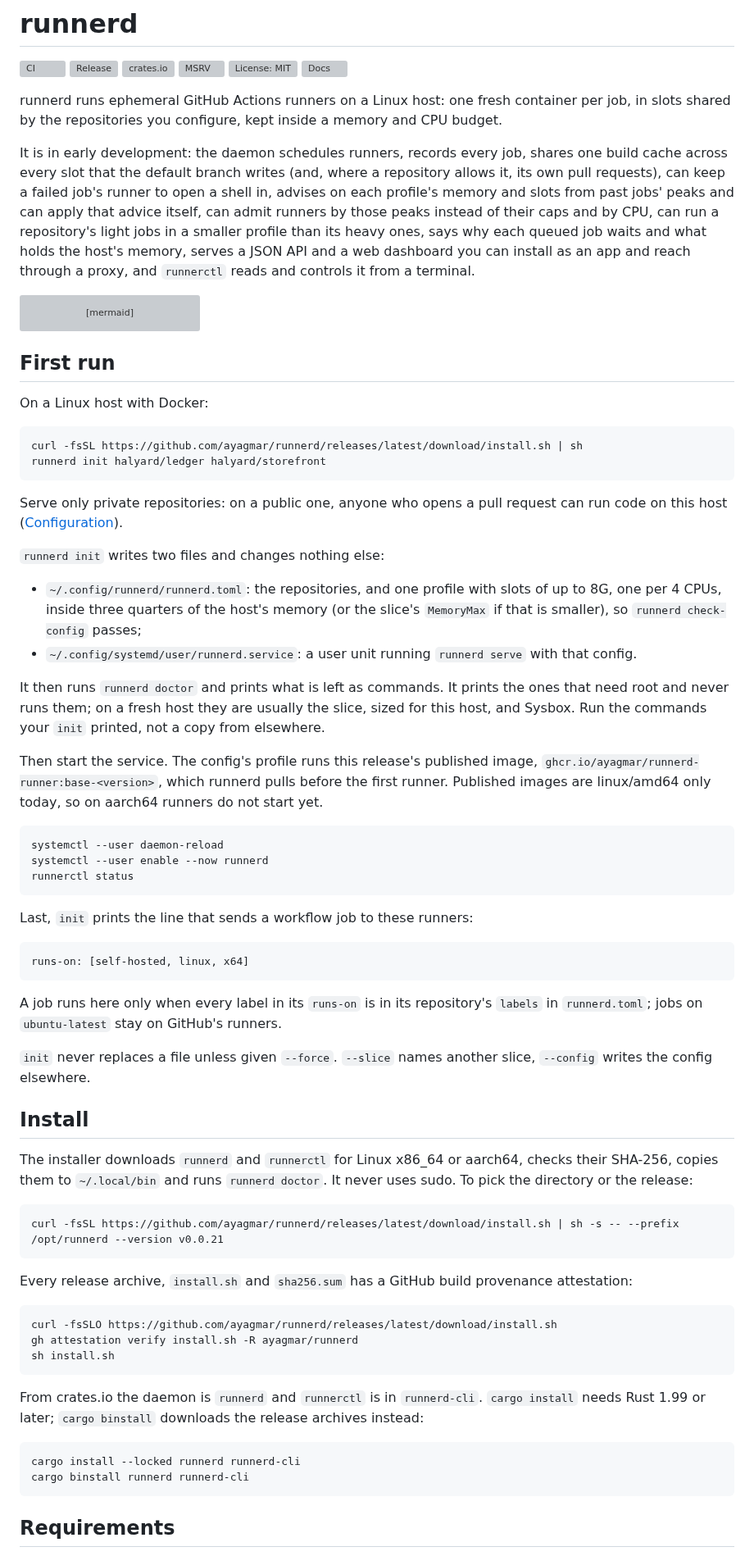
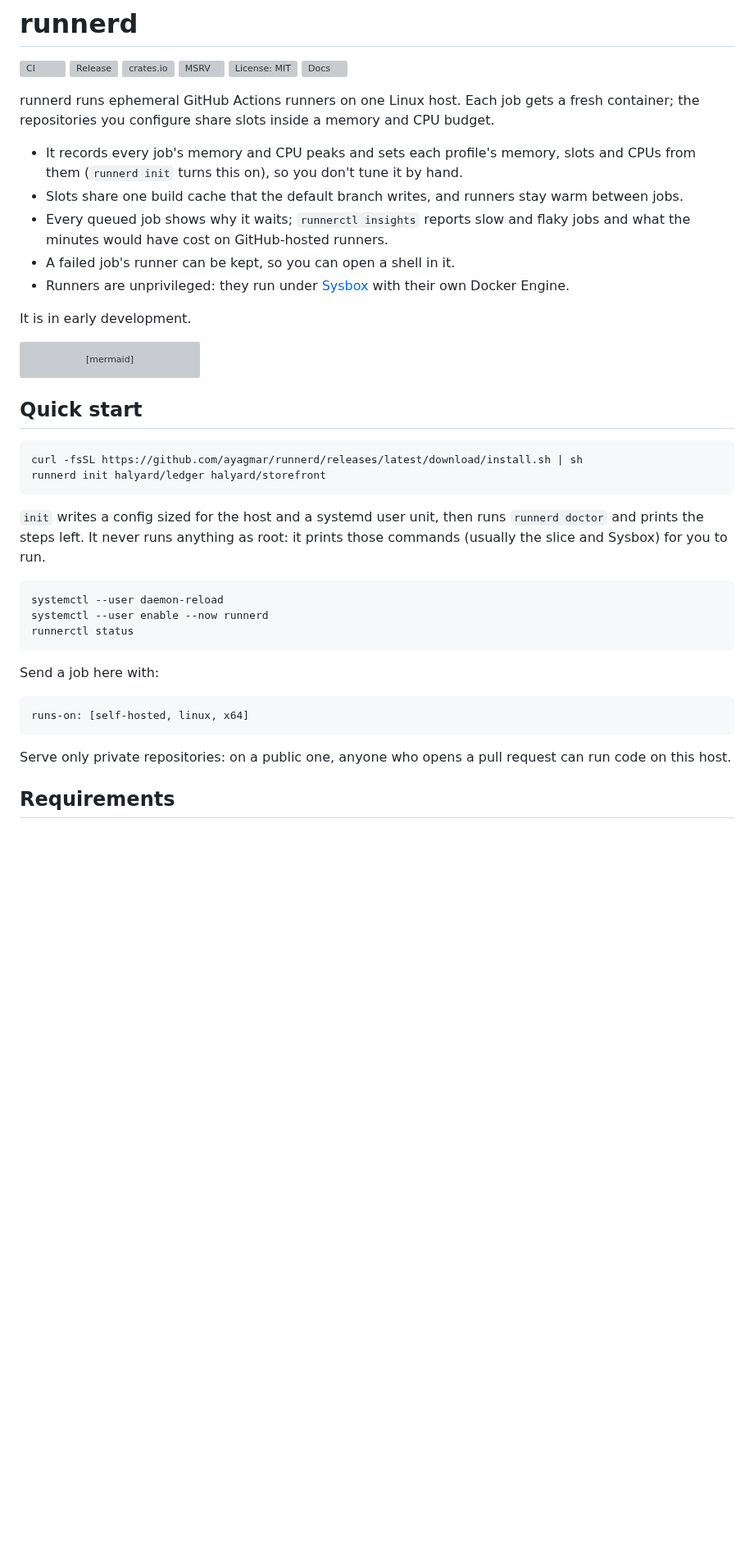
Before and after one commit to ayagmar/runnerd, a Markdown page: README.md, the part around one of its changes. Shown at 82% size. GitHub-like rendering; blank space fills up the shorter version; grey boxes are pictures that could not be loaded.

Commit message:
docs: a shorter README, what runnerd does and how to start

````diff
--- a/README.md
+++ b/README.md
@@ -7,9 +7,18 @@
 [![License: MIT](https://img.shields.io/github/license/ayagmar/runnerd)](LICENSE)
 [![Docs](https://img.shields.io/badge/docs-ayagmar.github.io%2Frunnerd-1f6b3a)](https://ayagmar.github.io/runnerd/)
 
-runnerd runs ephemeral GitHub Actions runners on a Linux host: one fresh container per job, in slots shared by the repositories you configure, kept inside a memory and CPU budget.
+runnerd runs ephemeral GitHub Actions runners on one Linux host. Each job gets a fresh container; the
+repositories you configure share slots inside a memory and CPU budget.
 
-It is in early development: the daemon schedules runners, records every job, shares one build cache across every slot that the default branch writes (and, where a repository allows it, its own pull requests), can keep a failed job's runner to open a shell in, advises on each profile's memory and slots from past jobs' peaks and can apply that advice itself, can admit runners by those peaks instead of their caps and by CPU, can run a repository's light jobs in a smaller profile than its heavy ones, says why each queued job waits and what holds the host's memory, serves a JSON API and a web dashboard you can install as an app and reach through a proxy, and `runnerctl` reads and controls it from a terminal.
+- It records every job's memory and CPU peaks and sets each profile's memory, slots and
+  CPUs from them (`runnerd init` turns this on), so you don't tune it by hand.
+- Slots share one build cache that the default branch writes, and runners stay warm between jobs.
+- Every queued job shows why it waits; `runnerctl insights` reports slow and flaky jobs and what
+  the minutes would have cost on GitHub-hosted runners.
+- A failed job's runner can be kept, so you can open a shell in it.
+- Runners are unprivileged: they run under [Sysbox](https://github.com/nestybox/sysbox) with their own Docker Engine.
+
+It is in early development.
 
 ```mermaid
 flowchart TB
@@ -33,32 +42,15 @@ flowchart TB
     api --> engine
 ```
 
-## First run
-
-On a Linux host with Docker:
+## Quick start
 
 ```sh
 curl -fsSL https://github.com/ayagmar/runnerd/releases/latest/download/install.sh | sh
 runnerd init halyard/ledger halyard/storefront
 ```
 
-Serve only private repositories: on a public one, anyone who opens a pull request can run code on this host
-([Configuration](https://ayagmar.github.io/runnerd/configuration/)).
-
-`runnerd init` writes two files and changes nothing else:
-
-- `~/.config/runnerd/runnerd.toml`: the repositories, and one profile with slots of up to 8G, one per 4 CPUs, inside
-  three quarters of the host's memory (or the slice's `MemoryMax` if that is smaller), so `runnerd check-config`
-  passes;
-- `~/.config/systemd/user/runnerd.service`: a user unit running `runnerd serve` with that config.
-
-It then runs `runnerd doctor` and prints what is left as commands. It prints the ones that need root and never runs
-them; on a fresh host they are usually the slice, sized for this host, and Sysbox. Run the commands your `init`
-printed, not a copy from elsewhere.
-
-Then start the service. The config's profile runs this release's published image,
-`ghcr.io/ayagmar/runnerd-runner:base-<version>`, which runnerd pulls before the first runner. Published images are
-linux/amd64 only today, so on aarch64 runners do not start yet.
+`init` writes a config sized for the host and a systemd user unit, then runs `runnerd doctor` and prints the steps
+left. It never runs anything as root: it prints those commands (usually the slice and Sysbox) for you to run.
 
 ```sh
 systemctl --user daemon-reload
@@ -66,42 +58,13 @@ systemctl --user enable --now runnerd
 runnerctl status
 ```
 
-Last, `init` prints the line that sends a workflow job to these runners:
+Send a job here with:
 
 ```yaml
 runs-on: [self-hosted, linux, x64]
 ```
 
-A job runs here only when every label in its `runs-on` is in its repository's `labels` in `runnerd.toml`; jobs on
-`ubuntu-latest` stay on GitHub's runners.
-
-`init` never replaces a file unless given `--force`. `--slice` names another slice, `--config` writes the config
-elsewhere.
-
-## Install
-
-The installer downloads `runnerd` and `runnerctl` for Linux x86_64 or aarch64, checks their SHA-256, copies them to
-`~/.local/bin` and runs `runnerd doctor`. It never uses sudo. To pick the directory or the release:
-
-```sh
-curl -fsSL https://github.com/ayagmar/runnerd/releases/latest/download/install.sh | sh -s -- --prefix /opt/runnerd --version v0.0.21
-```
-
-Every release archive, `install.sh` and `sha256.sum` has a GitHub build provenance attestation:
-
-```sh
-curl -fsSLO https://github.com/ayagmar/runnerd/releases/latest/download/install.sh
-gh attestation verify install.sh -R ayagmar/runnerd
-sh install.sh
-```
-
-From crates.io the daemon is `runnerd` and `runnerctl` is in `runnerd-cli`. `cargo install` needs Rust 1.99 or later;
-`cargo binstall` downloads the release archives instead:
-
-```sh
-cargo install --locked runnerd runnerd-cli
-cargo binstall runnerd runnerd-cli
-```
+Serve only private repositories: on a public one, anyone who opens a pull request can run code on this host.
 
 ## Requirements
 
````
Also changed, not shown: other parts of README.md (+19 -21 lines).
